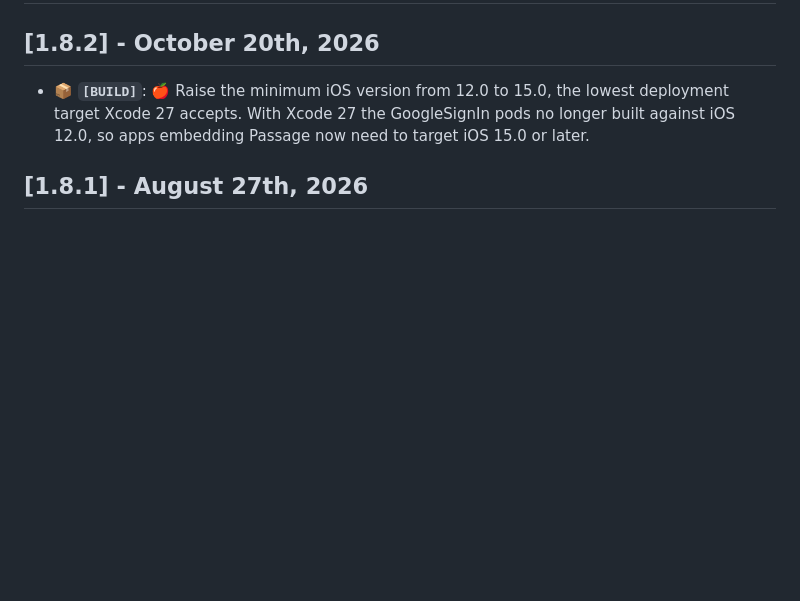
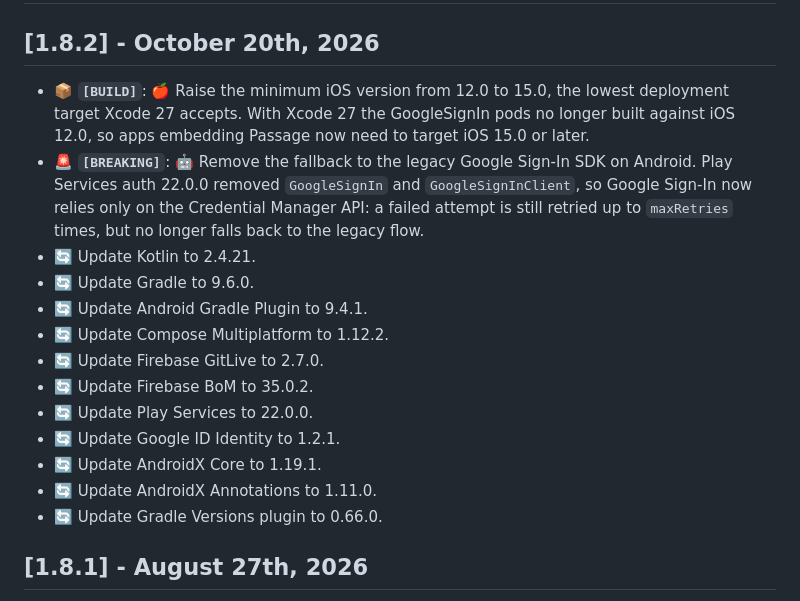
Before and after one commit to Tweener/passage, a Markdown page: CHANGELOG.md, the part around the change. Drawn GitHub-style; blank space fills up the shorter version.

Commit message:
Add the legacy fallback removal and dependency bumps to the 1.8.2 changelog
Co-Authored-By: Claude Opus 5.5 <noreply@anthropic.com>

```diff
--- a/CHANGELOG.md
+++ b/CHANGELOG.md
@@ -3,6 +3,18 @@
 
 ## [1.8.2] - October 20th, 2026
 - 📦 **`[BUILD]`**: 🍎 Raise the minimum iOS version from 12.0 to 15.0, the lowest deployment target Xcode 27 accepts. With Xcode 27 the GoogleSignIn pods no longer built against iOS 12.0, so apps embedding Passage now need to target iOS 15.0 or later.
+- 🚨 **`[BREAKING]`**: 🤖 Remove the fallback to the legacy Google Sign-In SDK on Android. Play Services auth 22.0.0 removed `GoogleSignIn` and `GoogleSignInClient`, so Google Sign-In now relies only on the Credential Manager API: a failed attempt is still retried up to `maxRetries` times, but no longer falls back to the legacy flow.
+- 🔄 Update Kotlin to 2.4.21.
+- 🔄 Update Gradle to 9.6.0.
+- 🔄 Update Android Gradle Plugin to 9.4.1.
+- 🔄 Update Compose Multiplatform to 1.12.2.
+- 🔄 Update Firebase GitLive to 2.7.0.
+- 🔄 Update Firebase BoM to 35.0.2.
+- 🔄 Update Play Services to 22.0.0.
+- 🔄 Update Google ID Identity to 1.2.1.
+- 🔄 Update AndroidX Core to 1.19.1.
+- 🔄 Update AndroidX Annotations to 1.11.0.
+- 🔄 Update Gradle Versions plugin to 0.66.0.
 
 ## [1.8.1] - August 27th, 2026
 - 🐛 **`[FIX]`**: 🍎 Report `PassageCanceledException` when the entrant dismisses the Apple Sign In sheet (`ASAuthorizationErrorCanceled`), as the Google gatekeepers already do for the same gesture. It was reported as a `PassageAppleGatekeeperException`, so a caller had no way to tell a cancellation from a genuine authorization failure.
```
